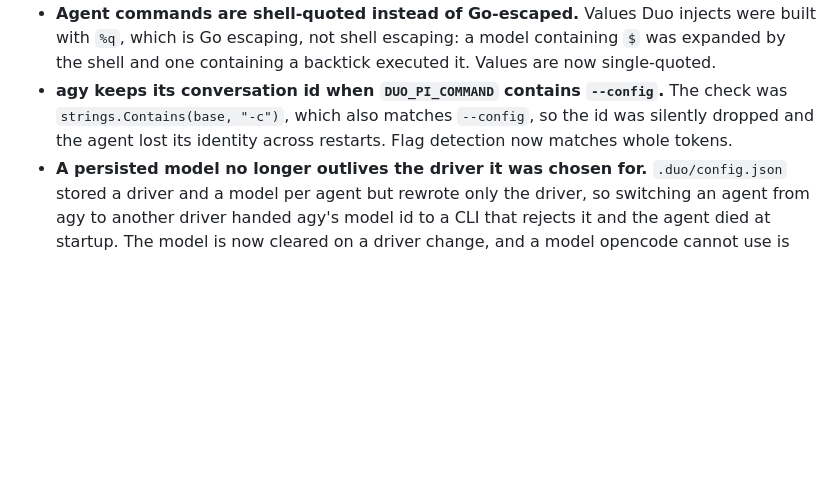
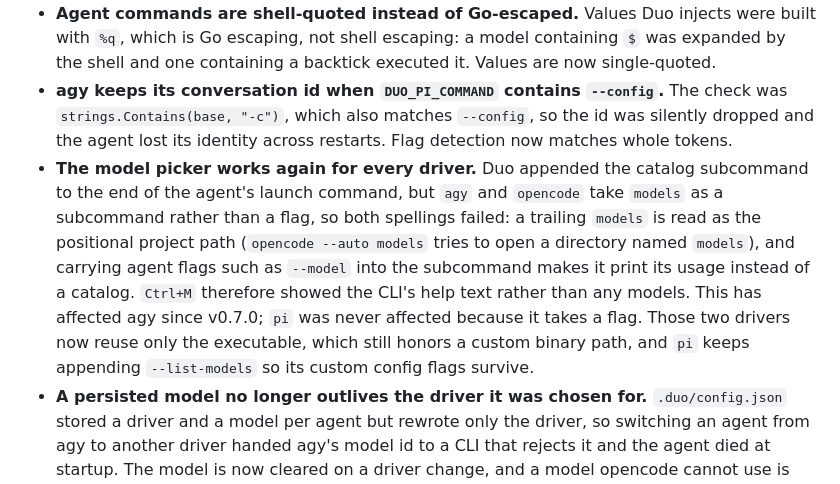
Before and after one commit to atfa/duo, a Markdown page: CHANGELOG.md, the part around the change. Rendered like a GitHub page; blank space fills up the shorter version.

Commit message:
docs: record the model-listing fix in the v0.8.0 changelog

```diff
--- a/CHANGELOG.md
+++ b/CHANGELOG.md
@@ -20,6 +20,7 @@ Duo can now drive **opencode** alongside Pi and agy, and four correctness bugs t
 - **Duo no longer modifies your `.gitignore`.** It used to write `.duo/` into that tracked file, dirtying the repository it was launched in, and then needed ~80 lines of filtering to pretend otherwise. `.git/info/exclude` alone hides `.duo/` in every worktree of the repository without touching anything the user can see in a commit, so the filter is deleted. It also had a data-loss hole: an untracked user `.gitignore` was treated as a clean tree, so delivery could fast-forward over real uncommitted work.
 - **Agent commands are shell-quoted instead of Go-escaped.** Values Duo injects were built with `%q`, which is Go escaping, not shell escaping: a model containing `$` was expanded by the shell and one containing a backtick executed it. Values are now single-quoted.
 - **agy keeps its conversation id when `DUO_PI_COMMAND` contains `--config`.** The check was `strings.Contains(base, "-c")`, which also matches `--config`, so the id was silently dropped and the agent lost its identity across restarts. Flag detection now matches whole tokens.
+- **The model picker works again for every driver.** Duo appended the catalog subcommand to the end of the agent's launch command, but `agy` and `opencode` take `models` as a subcommand rather than a flag, so both spellings failed: a trailing `models` is read as the positional project path (`opencode --auto models` tries to open a directory named `models`), and carrying agent flags such as `--model` into the subcommand makes it print its usage instead of a catalog. `Ctrl+M` therefore showed the CLI's help text rather than any models. This has affected agy since v0.7.0; `pi` was never affected because it takes a flag. Those two drivers now reuse only the executable, which still honors a custom binary path, and `pi` keeps appending `--list-models` so its custom config flags survive.
 - **A persisted model no longer outlives the driver it was chosen for.** `.duo/config.json` stored a driver and a model per agent but rewrote only the driver, so switching an agent from agy to another driver handed agy's model id to a CLI that rejects it and the agent died at startup. The model is now cleared on a driver change, and a model opencode cannot use is ignored so existing config files repair themselves.
 
 ### Interface
```
